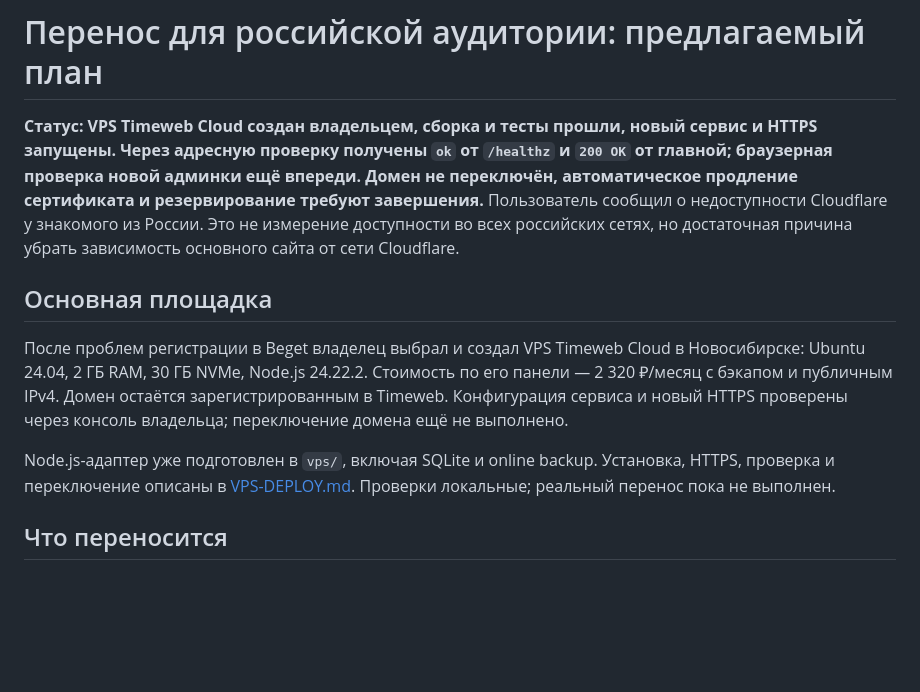
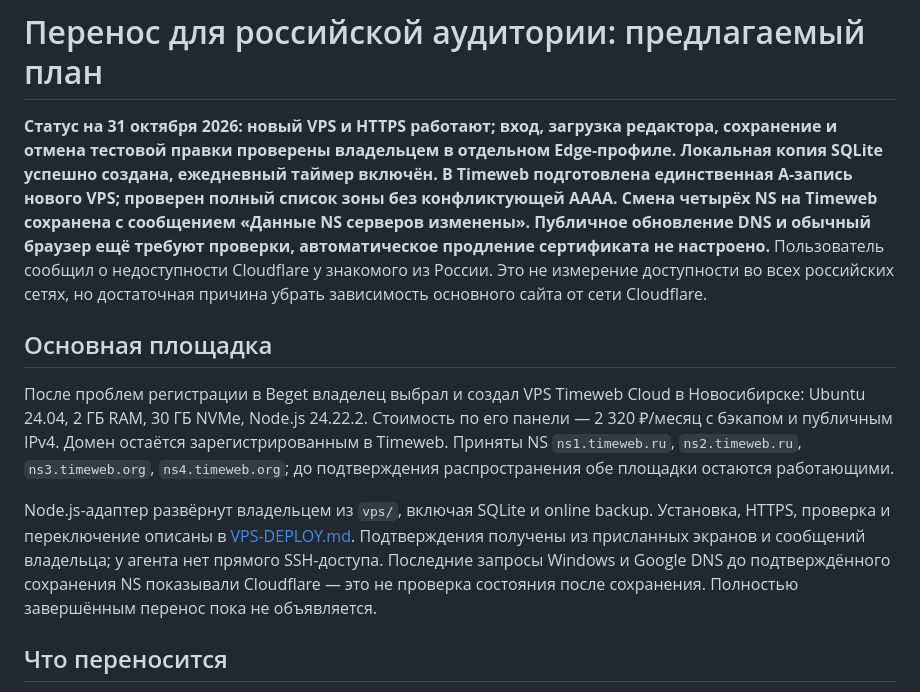
Before and after one commit to milyaevpasha2017-cmd/design.site, a Markdown page: docs/HOSTING-MIGRATION.md, the part around the change. Rendered like a GitHub page; blank space fills up the shorter version.

Commit message:
Record verified VPS publishing, backups and accepted Timeweb nameserver change

```diff
--- a/docs/HOSTING-MIGRATION.md
+++ b/docs/HOSTING-MIGRATION.md
@@ -1,12 +1,12 @@
 # Перенос для российской аудитории: предлагаемый план
 
-**Статус: VPS Timeweb Cloud создан владельцем, сборка и тесты прошли, новый сервис и HTTPS запущены. Через адресную проверку получены `ok` от `/healthz` и `200 OK` от главной; браузерная проверка новой админки ещё впереди. Домен не переключён, автоматическое продление сертификата и резервирование требуют завершения.** Пользователь сообщил о недоступности Cloudflare у знакомого из России. Это не измерение доступности во всех российских сетях, но достаточная причина убрать зависимость основного сайта от сети Cloudflare.
+**Статус на 31 октября 2026: новый VPS и HTTPS работают; вход, загрузка редактора, сохранение и отмена тестовой правки проверены владельцем в отдельном Edge-профиле. Локальная копия SQLite успешно создана, ежедневный таймер включён. В Timeweb подготовлена единственная A-запись нового VPS; проверен полный список зоны без конфликтующей AAAA. Смена четырёх NS на Timeweb сохранена с сообщением «Данные NS серверов изменены». Публичное обновление DNS и обычный браузер ещё требуют проверки, автоматическое продление сертификата не настроено.** Пользователь сообщил о недоступности Cloudflare у знакомого из России. Это не измерение доступности во всех российских сетях, но достаточная причина убрать зависимость основного сайта от сети Cloudflare.
 
 ## Основная площадка
 
-После проблем регистрации в Beget владелец выбрал и создал VPS Timeweb Cloud в Новосибирске: Ubuntu 24.04, 2 ГБ RAM, 30 ГБ NVMe, Node.js 24.22.2. Стоимость по его панели — 2 320 ₽/месяц с бэкапом и публичным IPv4. Домен остаётся зарегистрированным в Timeweb. Конфигурация сервиса и новый HTTPS проверены через консоль владельца; переключение домена ещё не выполнено.
+После проблем регистрации в Beget владелец выбрал и создал VPS Timeweb Cloud в Новосибирске: Ubuntu 24.04, 2 ГБ RAM, 30 ГБ NVMe, Node.js 24.22.2. Стоимость по его панели — 2 320 ₽/месяц с бэкапом и публичным IPv4. Домен остаётся зарегистрированным в Timeweb. Приняты NS `ns1.timeweb.ru`, `ns2.timeweb.ru`, `ns3.timeweb.org`, `ns4.timeweb.org`; до подтверждения распространения обе площадки остаются работающими.
 
-Node.js-адаптер уже подготовлен в `vps/`, включая SQLite и online backup. Установка, HTTPS, проверка и переключение описаны в [VPS-DEPLOY.md](VPS-DEPLOY.md). Проверки локальные; реальный перенос пока не выполнен.
+Node.js-адаптер развёрнут владельцем из `vps/`, включая SQLite и online backup. Установка, HTTPS, проверка и переключение описаны в [VPS-DEPLOY.md](VPS-DEPLOY.md). Подтверждения получены из присланных экранов и сообщений владельца; у агента нет прямого SSH-доступа. Последние запросы Windows и Google DNS до подтверждённого сохранения NS показывали Cloudflare — это не проверка состояния после сохранения. Полностью завершённым перенос пока не объявляется.
 
 ## Что переносится
 
```
Also changed, not shown: docs/VPS-DEPLOY.md (+3 -3 lines).
